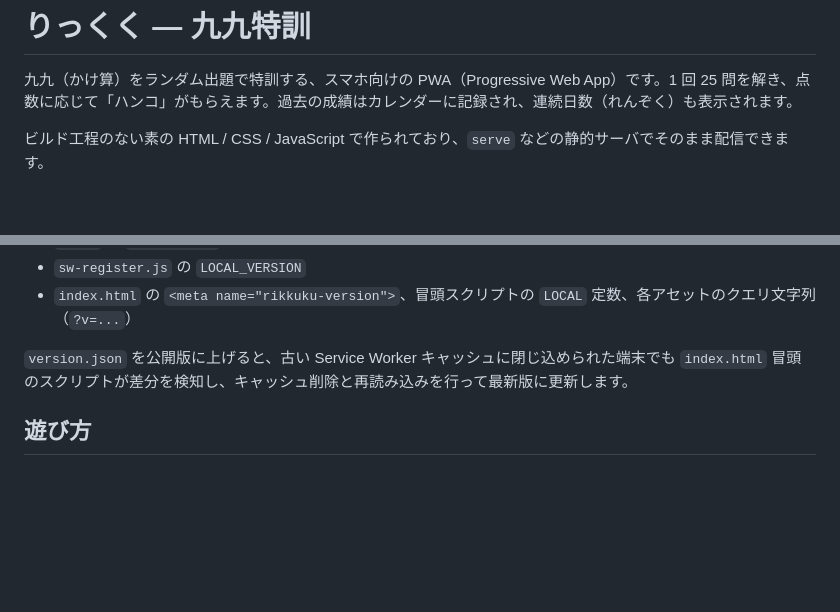
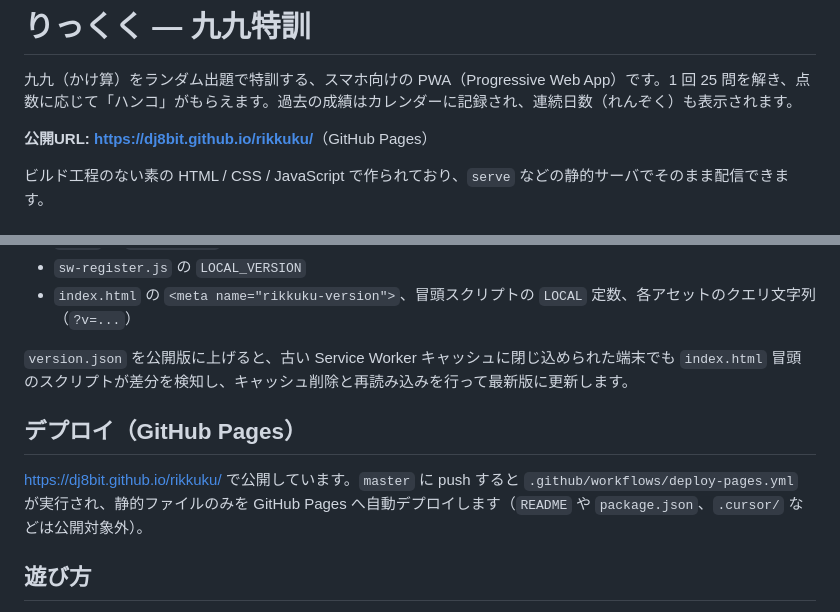
Before and after one commit to dj8bit/rikkuku, a Markdown page: README.md, 2 parts joined by grey strips. GitHub-like rendering; blank space fills up the shorter version.

Commit message:
READMEにGitHub Pagesの公開URLとデプロイ手順を追記する
Co-authored-by: Shuichi Yamada <dj8bit@users.noreply.github.com>

```diff
--- a/README.md
+++ b/README.md
@@ -1,6 +1,8 @@
 # りっくく — 九九特訓
 
 九九（かけ算）をランダム出題で特訓する、スマホ向けの PWA（Progressive Web App）です。1 回 25 問を解き、点数に応じて「ハンコ」がもらえます。過去の成績はカレンダーに記録され、連続日数（れんぞく）も表示されます。
+
+**公開URL: <https://dj8bit.github.io/rikkuku/>**（GitHub Pages）
 
 ビルド工程のない素の HTML / CSS / JavaScript で作られており、`serve` などの静的サーバでそのまま配信できます。
 
@@ -69,6 +71,10 @@ npm run dev
 
 `version.json` を公開版に上げると、古い Service Worker キャッシュに閉じ込められた端末でも `index.html` 冒頭のスクリプトが差分を検知し、キャッシュ削除と再読み込みを行って最新版に更新します。
 
+## デプロイ（GitHub Pages）
+
+<https://dj8bit.github.io/rikkuku/> で公開しています。`master` に push すると `.github/workflows/deploy-pages.yml` が実行され、静的ファイルのみを GitHub Pages へ自動デプロイします（`README` や `package.json`、`.cursor/` などは公開対象外）。
+
 ## 遊び方
 
 1. スタート画面の「はじめる」を押す。
```
